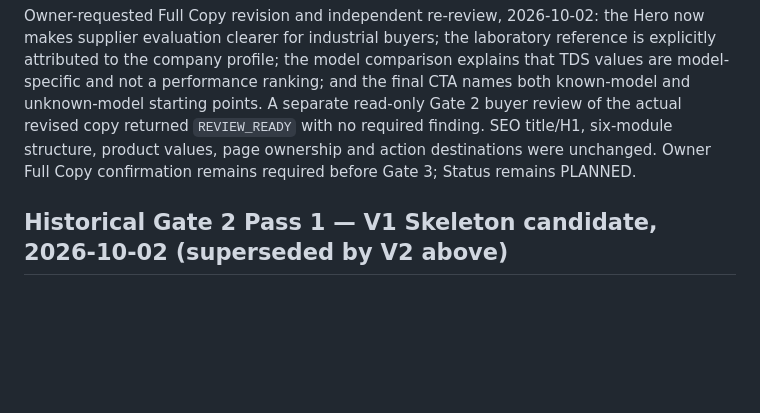
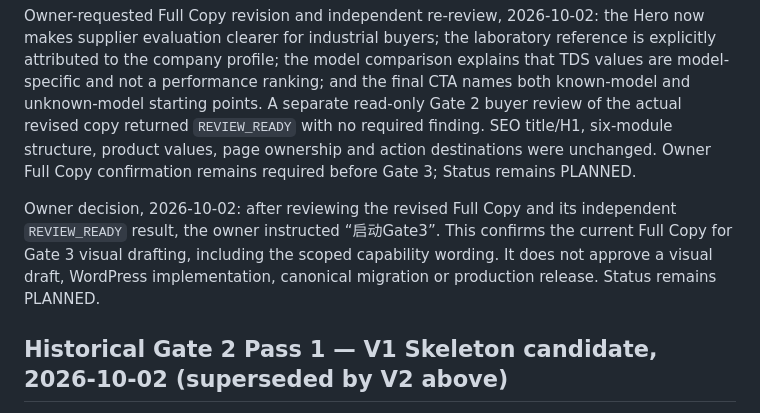
Before and after one commit to longestGj/masterbatch, a Markdown page: planning/pages/P013.md, the part around the change. GitHub-like rendering; blank space fills up the shorter version.

Commit message:
Record P013 full copy approval for visual drafting

```diff
--- a/planning/pages/P013.md
+++ b/planning/pages/P013.md
@@ -289,6 +289,8 @@ Independent Gate 2 Full Copy Buyer Review, 2026-10-02: `REVIEW_READY` after one
 
 Owner-requested Full Copy revision and independent re-review, 2026-10-02: the Hero now makes supplier evaluation clearer for industrial buyers; the laboratory reference is explicitly attributed to the company profile; the model comparison explains that TDS values are model-specific and not a performance ranking; and the final CTA names both known-model and unknown-model starting points. A separate read-only Gate 2 buyer review of the actual revised copy returned `REVIEW_READY` with no required finding. SEO title/H1, six-module structure, product values, page ownership and action destinations were unchanged. Owner Full Copy confirmation remains required before Gate 3; Status remains PLANNED.
 
+Owner decision, 2026-10-02: after reviewing the revised Full Copy and its independent `REVIEW_READY` result, the owner instructed “启动Gate3”. This confirms the current Full Copy for Gate 3 visual drafting, including the scoped capability wording. It does not approve a visual draft, WordPress implementation, canonical migration or production release. Status remains PLANNED.
+
 ## Historical Gate 2 Pass 1 — V1 Skeleton candidate, 2026-10-02 (superseded by V2 above)
 
 **Independently reviewed candidate for owner confirmation.** This is representative buyer-facing English content, not approved Full Copy. Section order follows the commercial buyer's questions. The path and metadata remain proposals pending canonical URL and migration checks.
```
